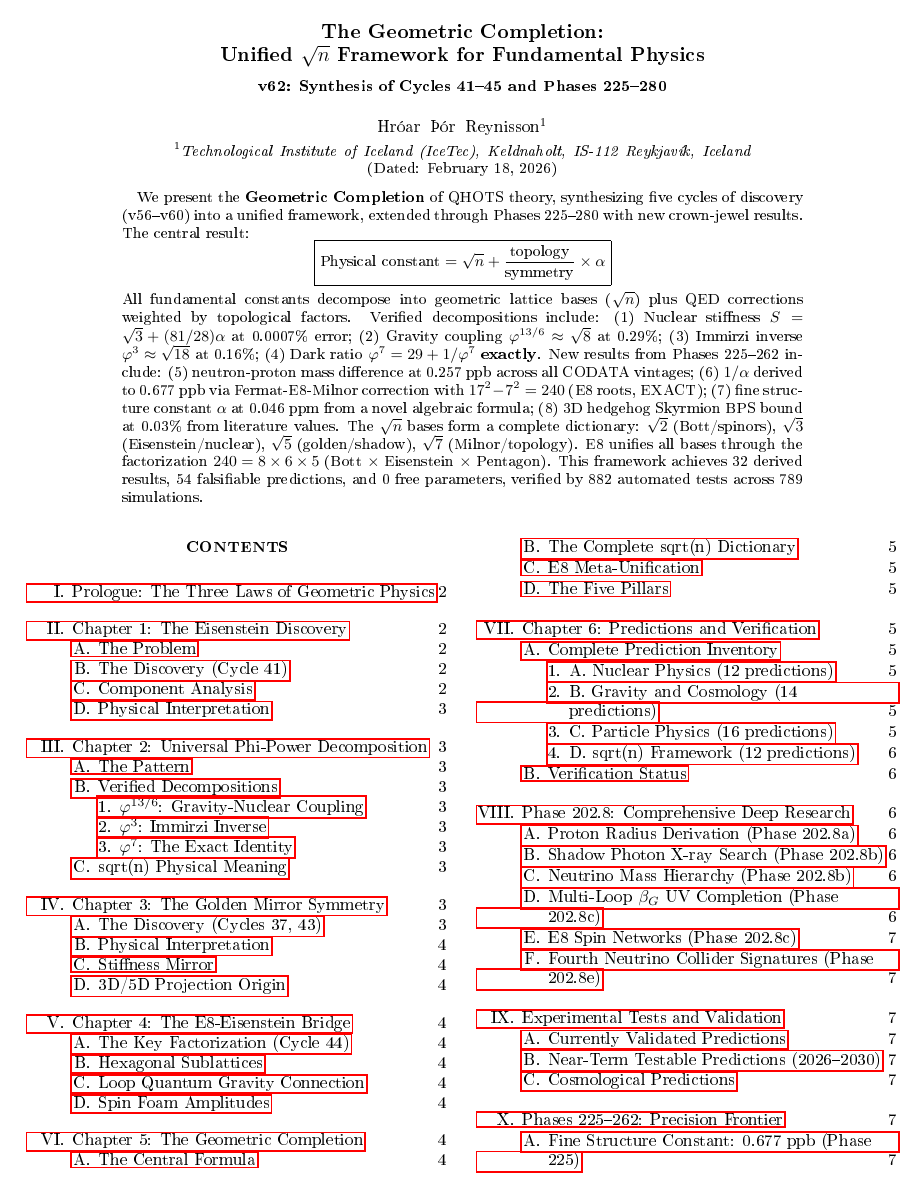
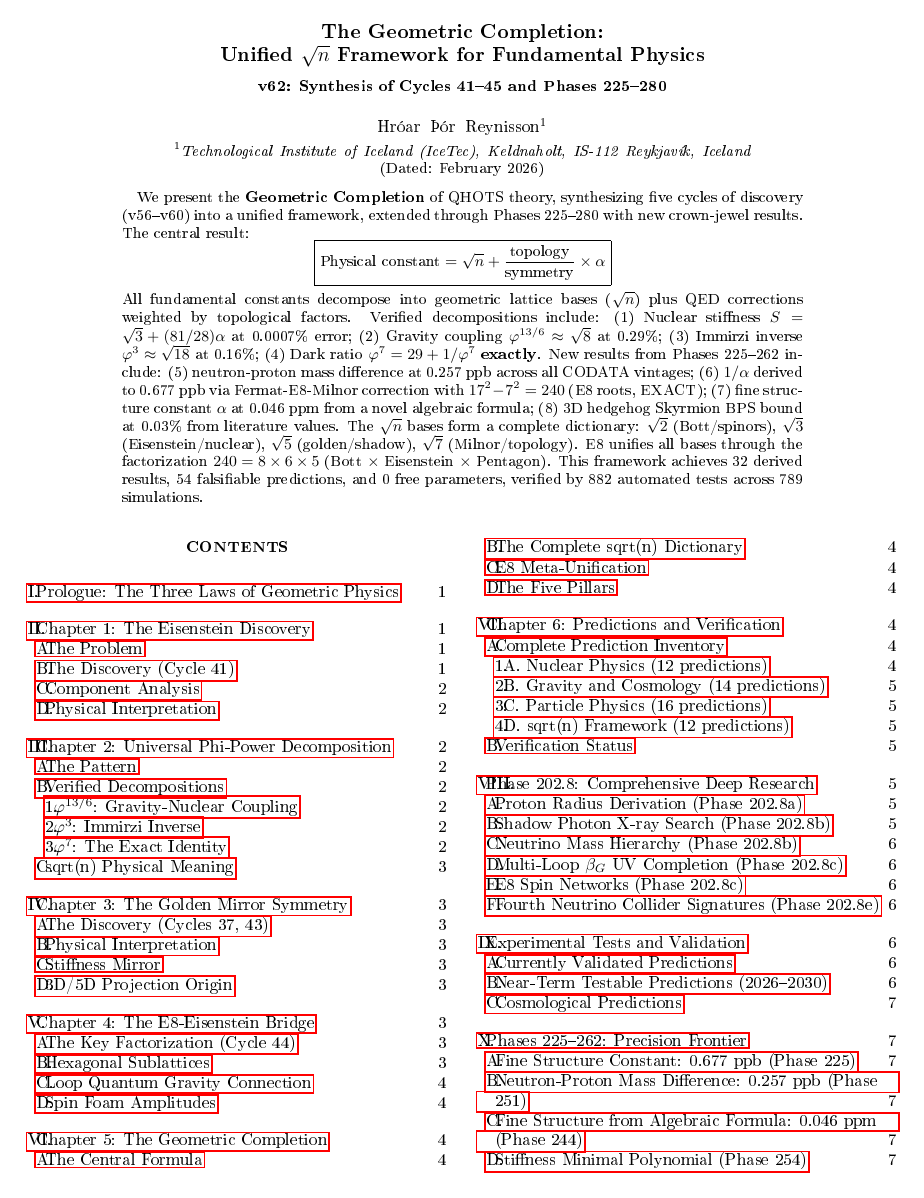
Before and after one commit to Insightful-Calculations/lexis-heart321, a LaTeX paper (paper/QHOTS_v62.tex): page 1 of 9. The pictures show the PDF file paper/QHOTS_v62.pdf that the author committed with the source.

Commit message:
Prepare .tex for arXiv submission
- Add \pdfoutput=1 (required by arXiv for pdflatex)
- Fix degree symbols: ° → ^\circ (3 occurrences)
- Fix date: \today → February 2026
- Fix BASE reference: Nature XXX → Nature 644, 64 (2025)
- Remove internal infrastructure name from comment
- Clean compile: 0 errors, 0 warnings, 9 pages

Co-Authored-By: Claude Opus 4.6 <noreply@anthropic.com>

```diff
--- a/paper/QHOTS_v62.tex
+++ b/paper/QHOTS_v62.tex
@@ -27,7 +28,7 @@ Unified $\sqrt{n}$ Framework for Fundamental Physics\\[0.5em]
 \author{Hr\'{o}ar \TH\'{o}r Reynisson}
 \affiliation{Technological Institute of Iceland (IceTec), Keldnaholt, IS-112 Reykjav\'{i}k, Iceland}
 
-\date{\today}
+\date{February 2026}
 
 \begin{abstract}
 We present the \textbf{Geometric Completion} of QHOTS theory, synthesizing five cycles of discovery (v56--v60) into a unified framework, extended through Phases 225--280 with new crown-jewel results. The central result:
@@ -553,8 +554,8 @@ M_{\text{shadow}}(n) = M_p \times \vp^{-n} \times \frac{V_5}{V_3}
 
 The Majorana phases exhibit golden ratio structure:
 \begin{align}
-\alpha_{21} &= \frac{\pi}{20} \times \vp = 14.56° \\
-\alpha_{31} &= \frac{\pi}{20} \times \vp^2 = 23.56° \\
+\alpha_{21} &= \frac{\pi}{20} \times \vp = 14.56^\circ \\
+\alpha_{31} &= \frac{\pi}{20} \times \vp^2 = 23.56^\circ \\
 \text{Ratio:} \quad & \frac{\alpha_{31}}{\alpha_{21}} = \vp \quad \textbf{(EXACT)}
 \end{align}
 
```
Also changed, not shown: paper/QHOTS_v62.pdf, paper/QHOTS_v62.tex (7 more changed lines).
